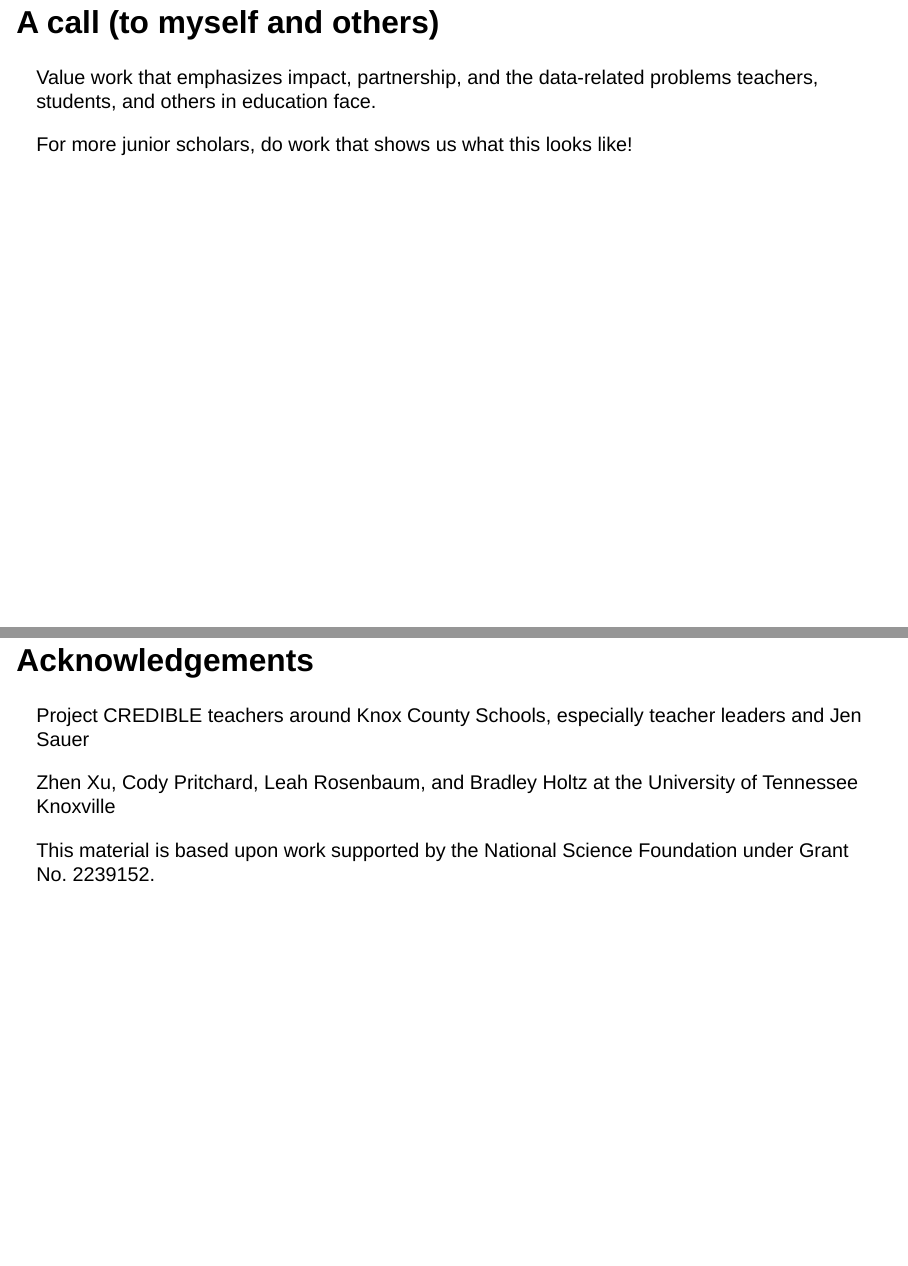
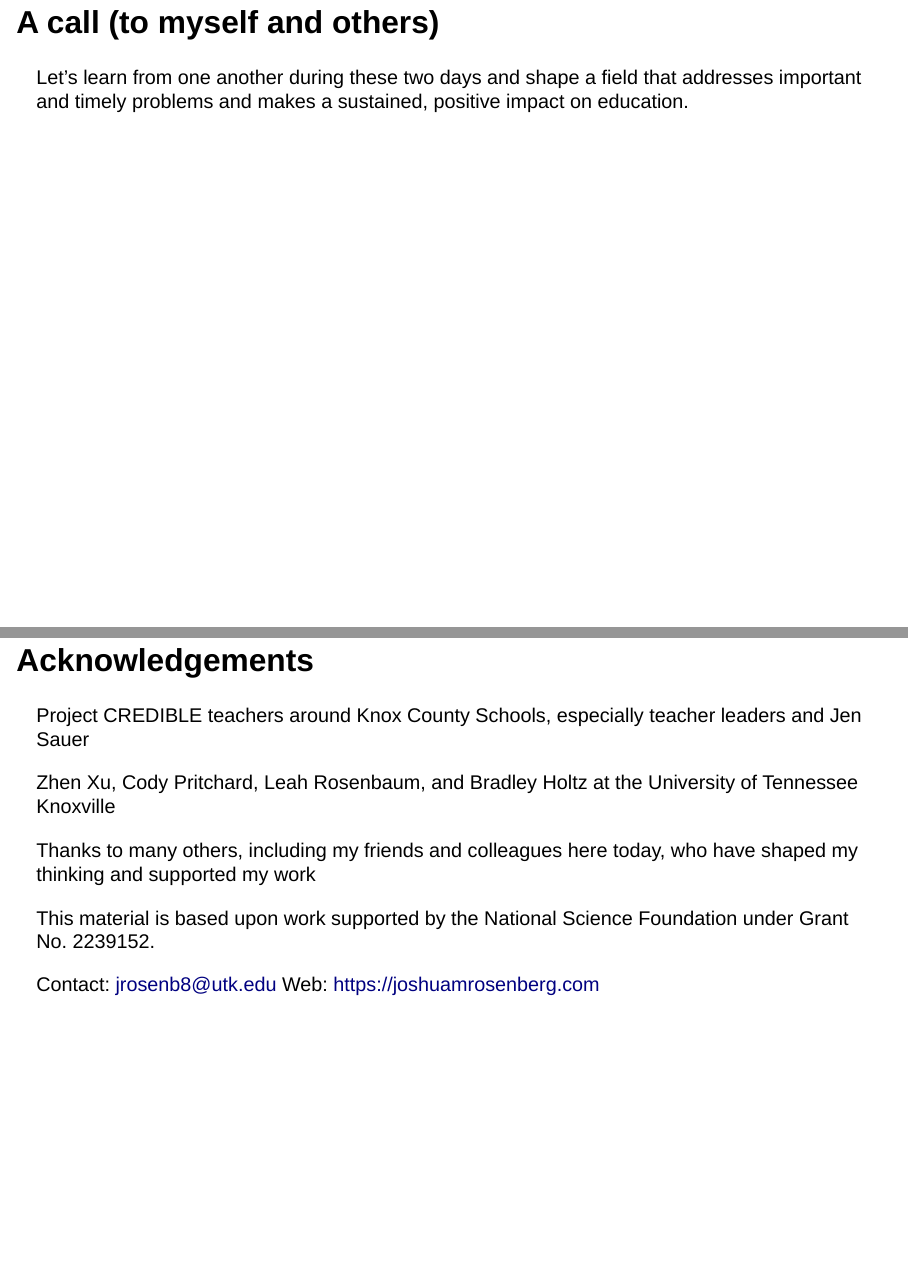
Before and after one commit to jrosen48/seds-keynote, a Quarto document (index.qmd): pages 50 and 51 of 51, joined at a grey line. Rendered offline with R 4.5, knitr and Pandoc in place of Quarto, with nearby package versions; drawn as Slidy slides in place of the format the file asks for.

```diff
--- a/index.qmd
+++ b/index.qmd
@@ -4,7 +4,7 @@
 author: "Joshua M. Rosenberg, Ph.D."
 format:
   revealjs:
-    theme: [simple, custom.scss]
+    theme: [simple, custom]
     slide-number: c/t
     incremental: false
     width: 1280
@@ -371,9 +371,7 @@
 
 ## A call (to myself and others)
 
-Value work that emphasizes impact, partnership, and the data-related problems teachers, students, and others in education face.
-
-For more junior scholars, do work that shows us what this looks like!
+Let's learn from one another during these two days and shape a field that addresses important and timely problems and makes a sustained, positive impact on education.
 
 ## Acknowledgements
 
@@ -381,4 +379,9 @@
 
 Zhen Xu, Cody Pritchard, Leah Rosenbaum, and Bradley Holtz at the University of Tennessee Knoxville
 
+Thanks to many others, including my friends and colleagues here today, who have shaped my thinking and supported my work
+
 This material is based upon work supported by the National Science Foundation under Grant No. 2239152.
+
+Contact: jrosenb8@utk.edu
+Web: https://joshuamrosenberg.com
```
Also changed, not shown: 3 other files.
